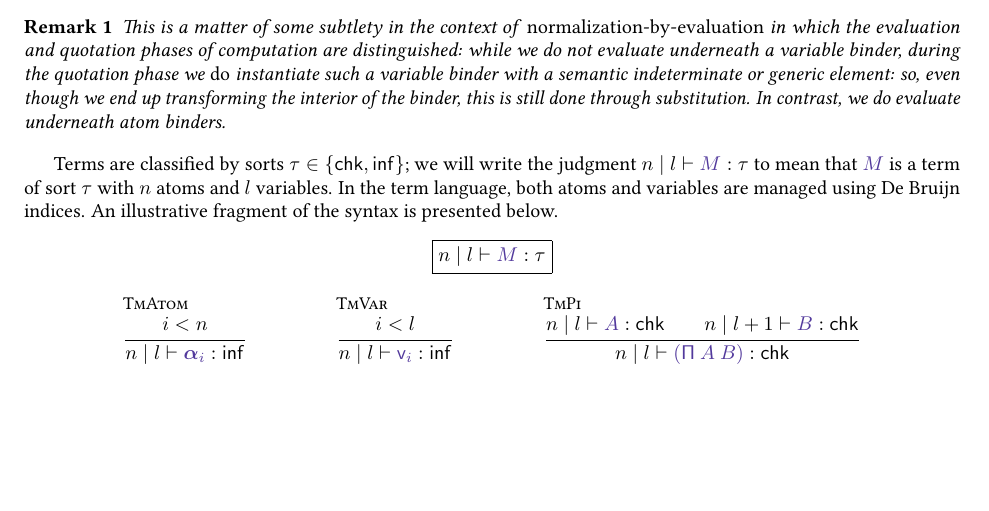
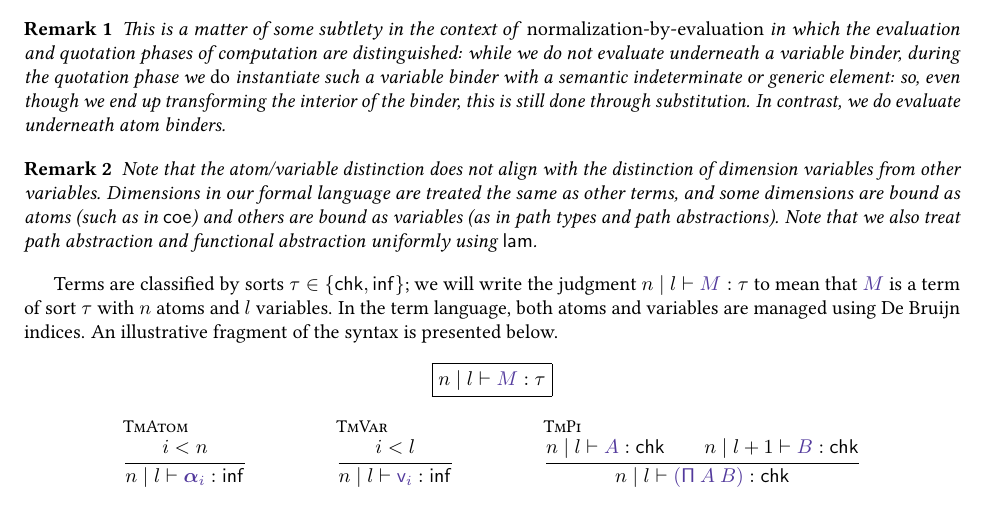
Before and after one commit to RedPRL/redtt, a LaTeX document (doc/syntax.tex): part of page 2 of 6, cut so that both start at the same text, the shorter picture padded with empty space. Compiled offline with pdfLaTeX.

Commit message:
add a clarifying remark about dimensions

```diff
--- a/doc/syntax.tex
+++ b/doc/syntax.tex
@@ -213,6 +214,17 @@ only atom binder in our language comes from $\FmtKwd{coe}$.
   transforming the interior of the binder, this is still done through
   substitution. In contrast, we do evaluate underneath atom binders.
 \end{remark}
+
+\begin{remark}
+  Note that the atom/variable distinction does not align with the
+  distinction of dimension variables from other variables. Dimensions
+  in our formal language are treated the same as other terms, and some
+  dimensions are bound as atoms (such as in $\FmtKwd{coe}$) and others
+  are bound as variables (as in path types and path
+  abstractions). Note that we also treat path abstraction and
+  functional abstraction uniformly using $\FmtKwd{lam}$.
+\end{remark}
+
 
 Terms are classified by sorts $\tau\in\Braces*{\SortChk,\SortInf}$; we
 will write the judgment $\IsTm{n}{l}{M}{\tau}$ to mean that
```
Also changed, not shown: doc/syntax.tex (1 more changed lines).
